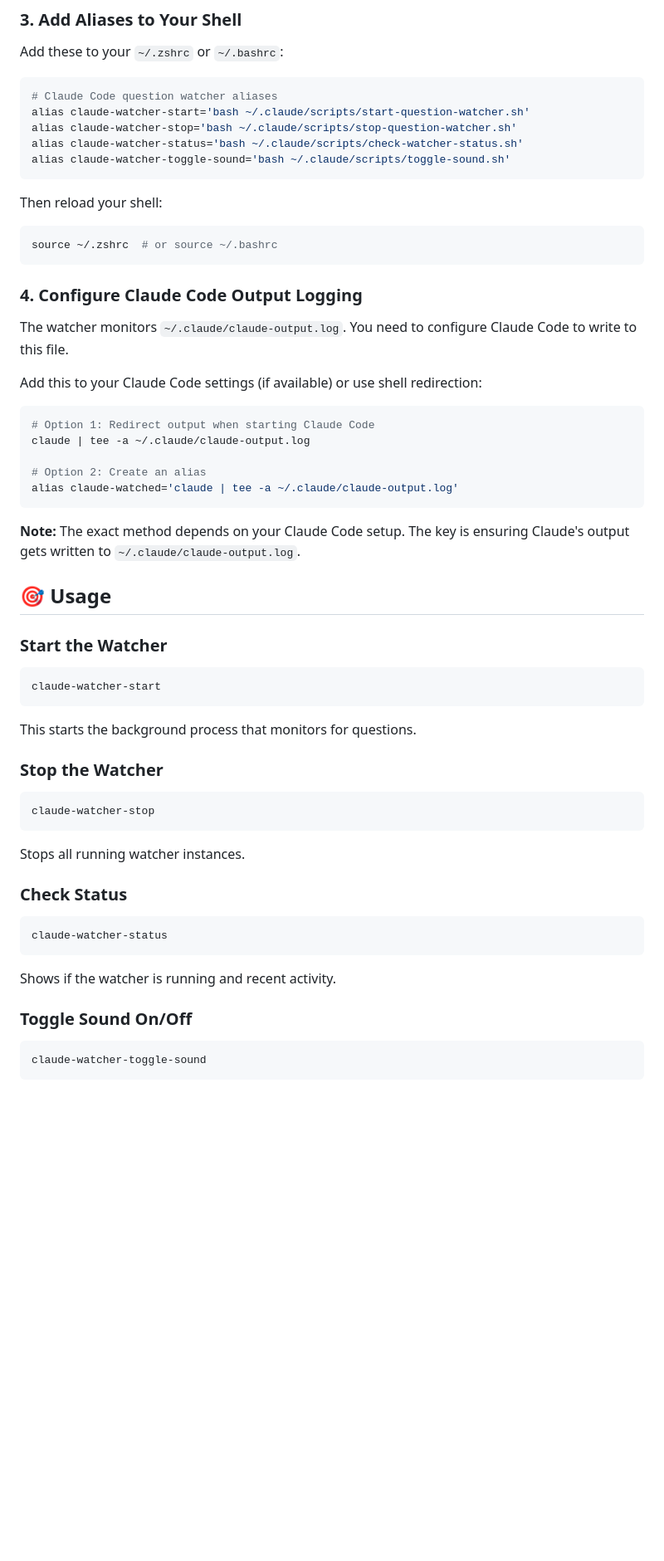
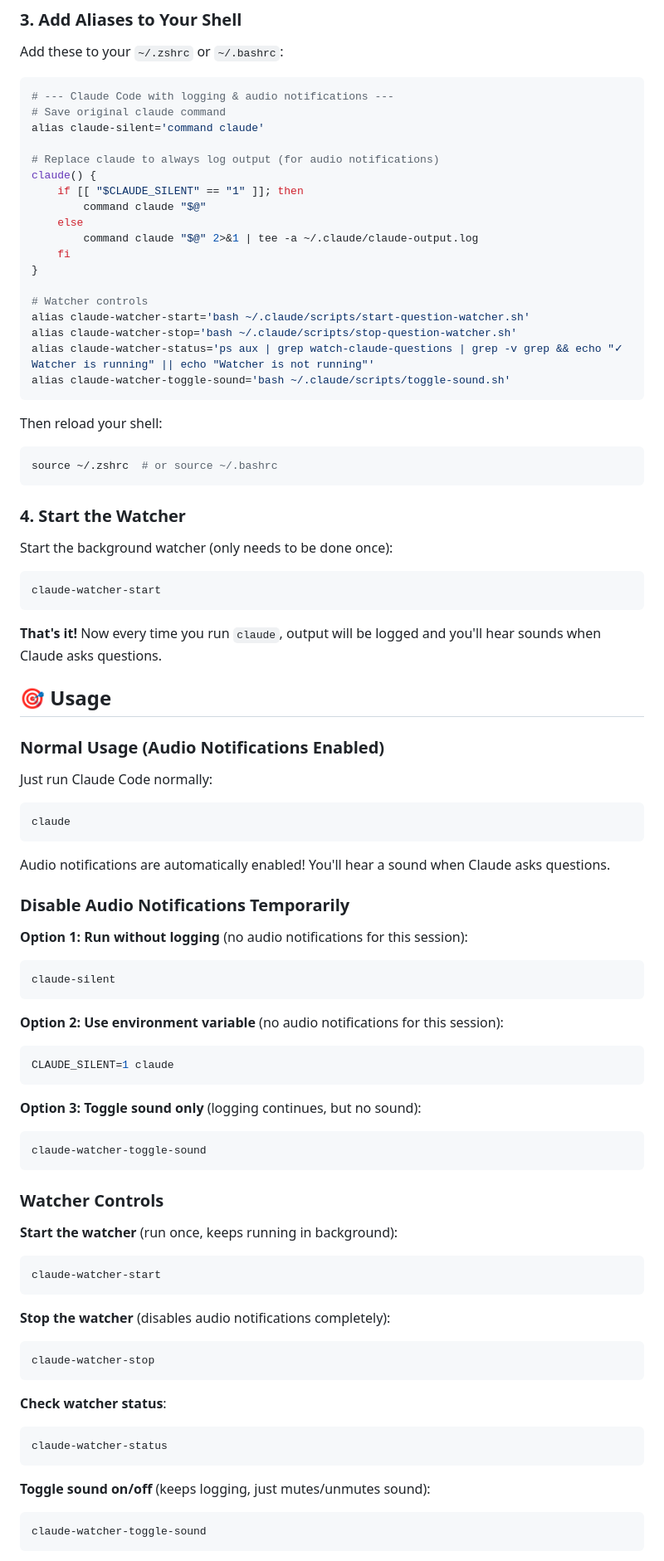
Before and after one commit to cwveysey/coding-agent-notifications, a Markdown page: README.md, the part around one of its changes. Shown at 83% size. Drawn GitHub-style; blank space fills up the shorter version.

````diff
--- a/README.md
+++ b/README.md
@@ -48,10 +48,23 @@ chmod +x ~/.claude/scripts/*.sh
 Add these to your `~/.zshrc` or `~/.bashrc`:
 
 ```bash
-# Claude Code question watcher aliases
+# --- Claude Code with logging & audio notifications ---
+# Save original claude command
+alias claude-silent='command claude'
+
+# Replace claude to always log output (for audio notifications)
+claude() {
+    if [[ "$CLAUDE_SILENT" == "1" ]]; then
+        command claude "$@"
+    else
+        command claude "$@" 2>&1 | tee -a ~/.claude/claude-output.log
+    fi
+}
+
+# Watcher controls
 alias claude-watcher-start='bash ~/.claude/scripts/start-question-watcher.sh'
 alias claude-watcher-stop='bash ~/.claude/scripts/stop-question-watcher.sh'
-alias claude-watcher-status='bash ~/.claude/scripts/check-watcher-status.sh'
+alias claude-watcher-status='ps aux | grep watch-claude-questions | grep -v grep && echo "✓ Watcher is running" || echo "Watcher is not running"'
 alias claude-watcher-toggle-sound='bash ~/.claude/scripts/toggle-sound.sh'
 ```
 
@@ -61,50 +74,63 @@ Then reload your shell:
 source ~/.zshrc  # or source ~/.bashrc
 ```
 
-### 4. Configure Claude Code Output Logging
+### 4. Start the Watcher
 
-The watcher monitors `~/.claude/claude-output.log`. You need to configure Claude Code to write to this file.
-
-Add this to your Claude Code settings (if available) or use shell redirection:
-
-```bash
-# Option 1: Redirect output when starting Claude Code
-claude | tee -a ~/.claude/claude-output.log
-
-# Option 2: Create an alias
-alias claude-watched='claude | tee -a ~/.claude/claude-output.log'
-```
-
-**Note:** The exact method depends on your Claude Code setup. The key is ensuring Claude's output gets written to `~/.claude/claude-output.log`.
-
-## 🎯 Usage
-
-### Start the Watcher
+Start the background watcher (only needs to be done once):
 
 ```bash
 claude-watcher-start
 ```
 
-This starts the background process that monitors for questions.
+**That's it!** Now every time you run `claude`, output will be logged and you'll hear sounds when Claude asks questions.
 
-### Stop the Watcher
+## 🎯 Usage
 
+### Normal Usage (Audio Notifications Enabled)
+
+Just run Claude Code normally:
+
+```bash
+claude
+```
+
+Audio notifications are automatically enabled! You'll hear a sound when Claude asks questions.
+
+### Disable Audio Notifications Temporarily
+
+**Option 1: Run without logging** (no audio notifications for this session):
+```bash
+claude-silent
+```
+
+**Option 2: Use environment variable** (no audio notifications for this session):
+```bash
+CLAUDE_SILENT=1 claude
+```
+
+**Option 3: Toggle sound only** (logging continues, but no sound):
+```bash
+claude-watcher-toggle-sound
+```
+
+### Watcher Controls
+
+**Start the watcher** (run once, keeps running in background):
+```bash
+claude-watcher-start
+```
+
+**Stop the watcher** (disables audio notifications completely):
 ```bash
 claude-watcher-stop
 ```
 
-Stops all running watcher instances.
-
-### Check Status
-
+**Check watcher status**:
 ```bash
 claude-watcher-status
 ```
 
-Shows if the watcher is running and recent activity.
-
-### Toggle Sound On/Off
-
+**Toggle sound on/off** (keeps logging, just mutes/unmutes sound):
 ```bash
 claude-watcher-toggle-sound
 ```
````
Also changed, not shown: other parts of README.md (+51 -1 lines).
